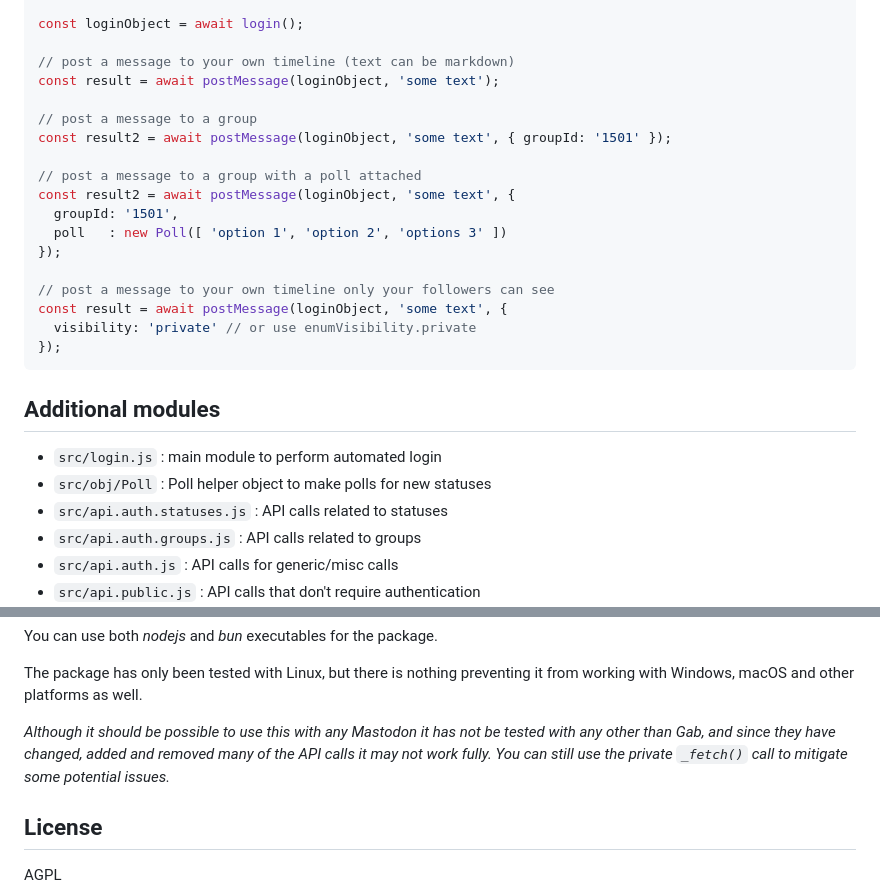
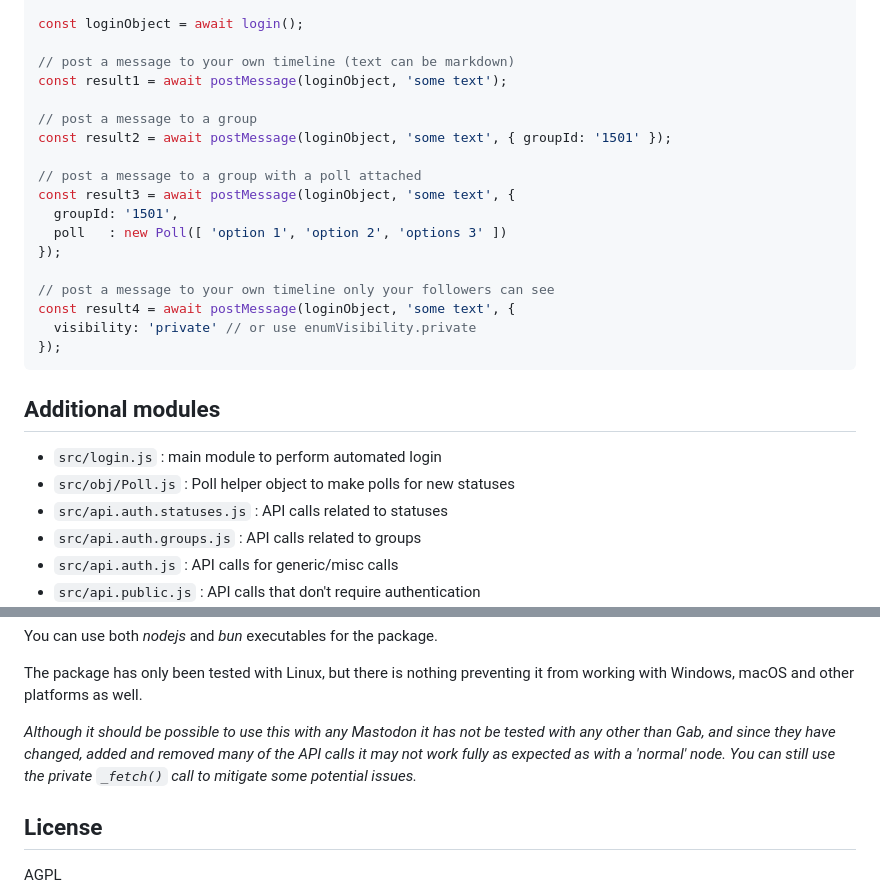
Before and after one commit to TechSavage2/gablib, a Markdown page: README.md, 2 parts joined by grey strips. Drawn GitHub-style.

Commit message:
Fixed some typos

````diff
--- a/README.md
+++ b/README.md
@@ -88,19 +88,19 @@ import { Poll } from './src/obj/Poll.js';
 const loginObject = await login();
 
 // post a message to your own timeline (text can be markdown)
-const result = await postMessage(loginObject, 'some text');
+const result1 = await postMessage(loginObject, 'some text');
 
 // post a message to a group
 const result2 = await postMessage(loginObject, 'some text', { groupId: '1501' });
 
 // post a message to a group with a poll attached
-const result2 = await postMessage(loginObject, 'some text', {
+const result3 = await postMessage(loginObject, 'some text', {
   groupId: '1501',
   poll   : new Poll([ 'option 1', 'option 2', 'options 3' ])
 });
 
 // post a message to your own timeline only your followers can see
-const result = await postMessage(loginObject, 'some text', {
+const result4 = await postMessage(loginObject, 'some text', {
   visibility: 'private' // or use enumVisibility.private
 });
 ```
@@ -109,7 +109,7 @@ Additional modules
 ------------------
 
 - `src/login.js` : main module to perform automated login
-- `src/obj/Poll` : Poll helper object to make polls for new statuses
+- `src/obj/Poll.js` : Poll helper object to make polls for new statuses
 - `src/api.auth.statuses.js` : API calls related to statuses
 - `src/api.auth.groups.js` : API calls related to groups
 - `src/api.auth.js` : API calls for generic/misc calls
@@ -141,8 +141,8 @@ The package has only been tested with Linux, but there is nothing preventing it
 Windows, macOS and other platforms as well.
 
 _Although it should be possible to use this with any Mastodon it has not be tested with any other
-than Gab, and since they have changed, added and removed many of the API calls it may not work
-fully. You can still use the private
+than Gab, and since they have changed, added and removed many of the API calls it may not work fully
+as expected as with a 'normal' node. You can still use the private
 `_fetch()` call to mitigate some potential issues._
 
 License
````
Also changed, not shown: other parts of README.md (+1 -1 lines).
